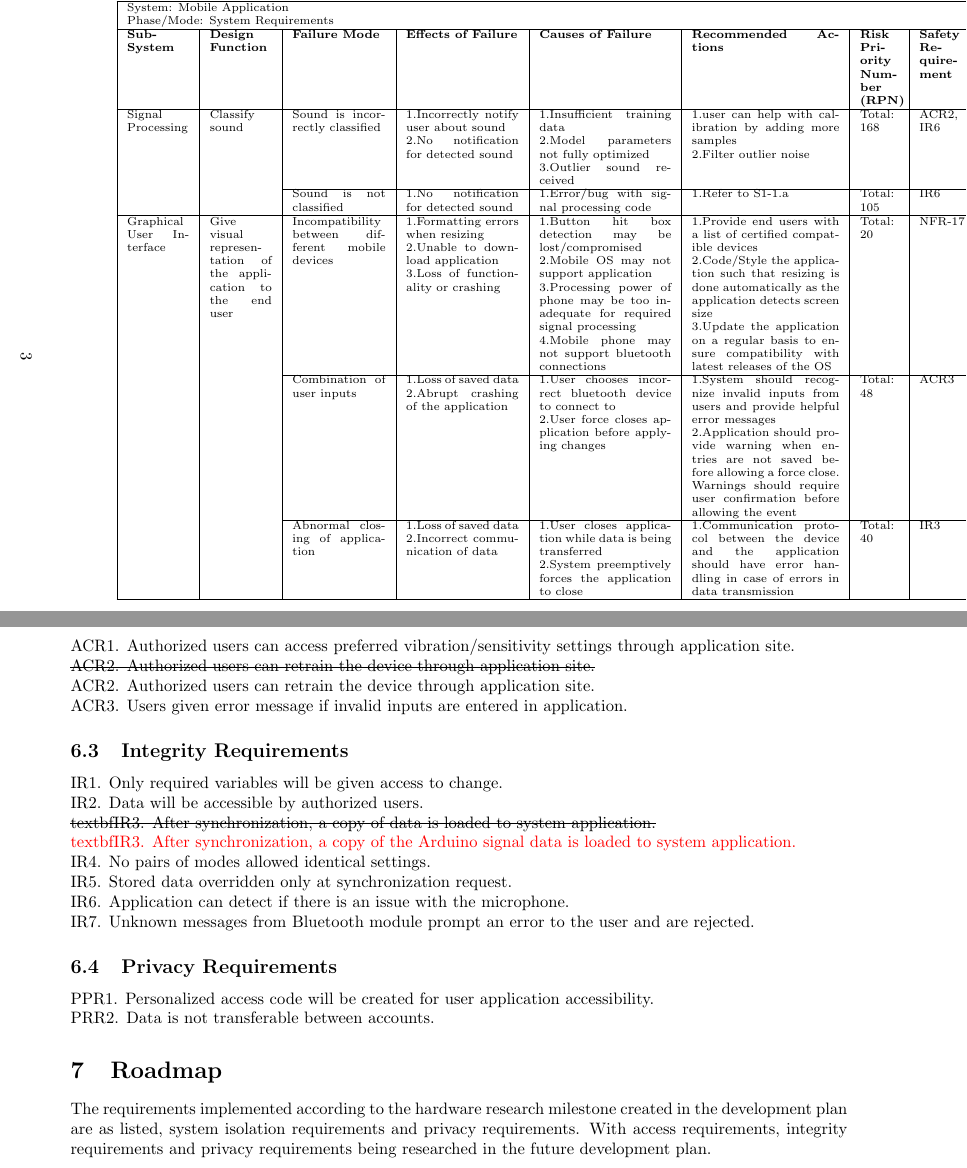
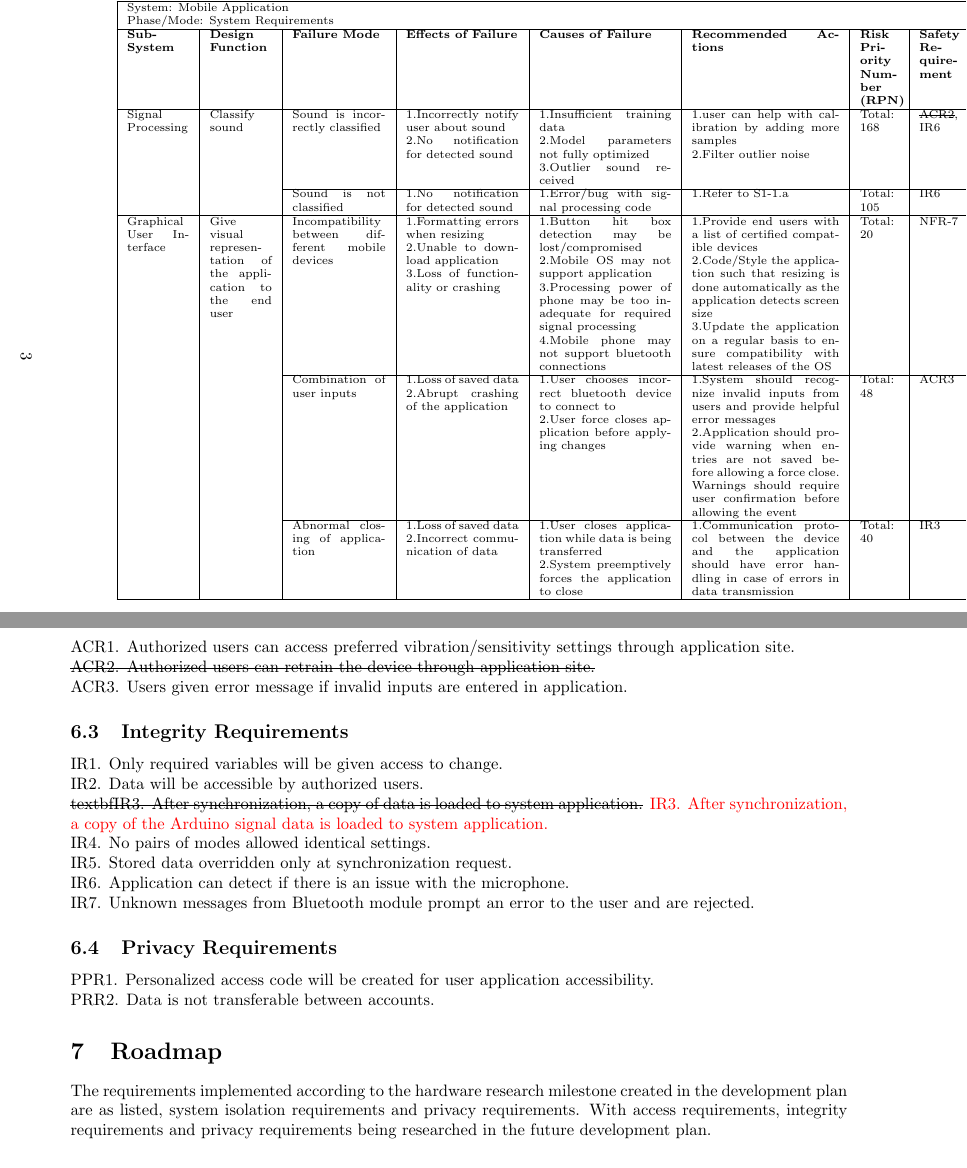
Before and after one commit to jordanbierbrier/capstone, a LaTeX document (docs/HazardAnalysis/HazardAnalysis.tex): two parts of pages 6 and 7 of 7, joined at a grey line, cut so that both start at the same text. Compiled offline with pdfLaTeX.

Commit message:
Feedback Github Issues changed

```diff
--- a/docs/HazardAnalysis/HazardAnalysis.tex
+++ b/docs/HazardAnalysis/HazardAnalysis.tex
@@ -169,11 +169,11 @@ CA1. The battery will not need to be replaced during product lifespan.
     \multicolumn{9}{|l|}{Phase/Mode: System Requirements} \\ \hline
     \textbf{Sub-System} & \textbf{Design Function} & \textbf{Failure Mode} & \textbf{Effects of Failure} & \textbf{Causes of Failure} & \textbf{Recommended Actions} & \textbf{Risk Priority Number (RPN)} & \textbf{Safety Requirement} & \textbf{Ref} \\ \hline
 
-    Signal Processing & Classify sound & Sound is incorrectly classified & 1.Incorrectly notify user about sound \newline 2.No notification for detected sound & 1.Insufficient training data \newline 2.Model parameters not fully optimized \newline 3.Outlier sound received  & 1.user can help with calibration by adding more samples \newline 2.Filter outlier noise  & Total: 168 & ACR2, IR6 & S1-1 \\ \cline{3-9}
+    Signal Processing & Classify sound & Sound is incorrectly classified & 1.Incorrectly notify user about sound \newline 2.No notification for detected sound & 1.Insufficient training data \newline 2.Model parameters not fully optimized \newline 3.Outlier sound received  & 1.user can help with calibration by adding more samples \newline 2.Filter outlier noise  & Total: 168 & \sout{ACR2}, IR6 & S1-1 \\ \cline{3-9}
 
      & & Sound is not classified & 1.No notification for detected sound & 1.Error/bug with signal processing code & 1.Refer to S1-1.a & Total: 105 & IR6 & S1-2 \\ \hline
 
-    Graphical User Interface & Give visual representation of the application to the end user & Incompatibility between different mobile devices  & 1.Formatting errors when resizing \newline 2.Unable to download application \newline 3.Loss of functionality or crashing & 1.Button hit box detection may be lost/compromised \newline 2.Mobile OS may not support application \newline 3.Processing power of phone may be too  inadequate for required signal processing \newline 4.Mobile phone may not support bluetooth connections  & 1.Provide end users with a list of certified compatible devices \newline 2.Code/Style the application such that resizing is done automatically as the application detects screen size \newline 3.Update the application on a regular basis to ensure compatibility with latest releases of the OS  & Total: 20 & NFR-17 & S2-1 \\ \cline{3-9}
+    Graphical User Interface & Give visual representation of the application to the end user & Incompatibility between different mobile devices  & 1.Formatting errors when resizing \newline 2.Unable to download application \newline 3.Loss of functionality or crashing & 1.Button hit box detection may be lost/compromised \newline 2.Mobile OS may not support application \newline 3.Processing power of phone may be too  inadequate for required signal processing \newline 4.Mobile phone may not support bluetooth connections  & 1.Provide end users with a list of certified compatible devices \newline 2.Code/Style the application such that resizing is done automatically as the application detects screen size \newline 3.Update the application on a regular basis to ensure compatibility with latest releases of the OS  & Total: 20 & NFR-7 & S2-1 \\ \cline{3-9}
 
      & & Combination of user inputs & 1.Loss of saved data \newline 2.Abrupt crashing of the application  &  1.User chooses incorrect bluetooth device to connect to \newline 2.User force closes application before applying changes  &  1.System should recognize invalid inputs from users and provide helpful error messages \newline 2.Application should provide warning when entries are not saved before allowing a force close. Warnings should require user confirmation before allowing the event  & Total: 48 & ACR3 & S2-2 \\ \cline{3-9}
 
@@ -204,7 +204,6 @@ SIR1. Product is isolated from electrical components at contact locations. \text
 
 ACR1. Authorized users can access preferred vibration/sensitivity settings through application site.
 \sout{\\ACR2. Authorized users can retrain the device through application site.}
-\textcolor{red}\\ACR2. Authorized users can retrain the device through application site.
 \\ACR3. Users given error message if invalid inputs are entered in application.
 
 \subsection{Integrity Requirements}
@@ -212,7 +211,7 @@ ACR1. Authorized users can access preferred vibration/sensitivity settings throu
 IR1. Only required variables will be given access to change.
 \\IR2. Data will be accessible by authorized users.
 \sout{\\textbf{IR3.} After synchronization, a copy of data is loaded to system application.}
-\textcolor{red}{\\textbf{IR3.} After synchronization, a copy of the Arduino signal data is loaded to system application.}
+\textcolor{red}{IR3. After synchronization, a copy of the Arduino signal data is loaded to system application.}
 \\IR4. No pairs of modes allowed identical settings.
 \\IR5. Stored data overridden only at synchronization request.
 \\IR6. Application can detect if there is an issue with the microphone.
```
Also changed, not shown: docs/HazardAnalysis/HazardAnalysis.tex (2 more changed lines).
